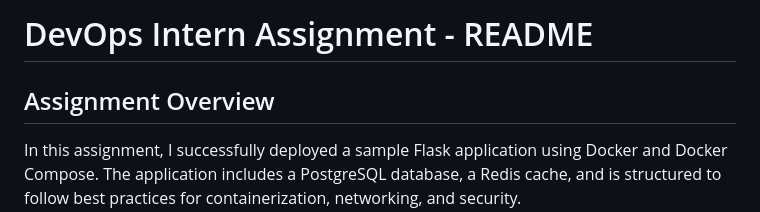
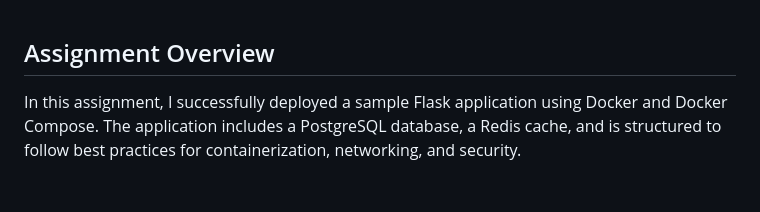
Before and after one commit to ashwaq06/DevOps-Intern-Assignment, a Markdown page: README.md, the part around the change. GitHub-like rendering; blank space fills up the shorter version.

```diff
--- a/README.md
+++ b/README.md
@@ -1,5 +1,3 @@
-# DevOps Intern Assignment - README
-
 ## Assignment Overview
 
 In this assignment, I successfully deployed a sample Flask application using Docker and Docker Compose. The application includes a PostgreSQL database, a Redis cache, and is structured to follow best practices for containerization, networking, and security.
```
